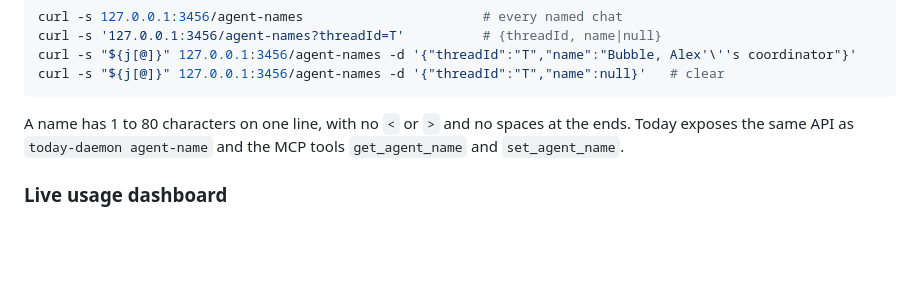
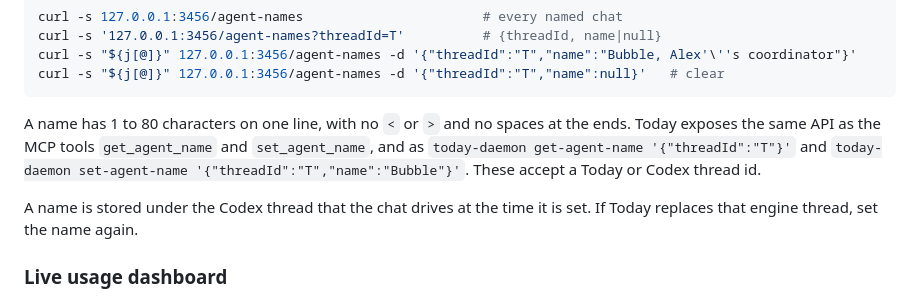
Before and after one commit to alexng353/claude-codex-proxy, a Markdown page: README.md, the part around the change. GitHub-like rendering; blank space fills up the shorter version.

Commit message:
[agent] Document the Today CLI and tool names for agent names
Co-Authored-By: Claude Opus 5.5 (Anthropic) <noreply@anthropic.com>

````diff
--- a/README.md
+++ b/README.md
@@ -199,7 +199,9 @@ curl -s "${j[@]}" 127.0.0.1:3456/agent-names -d '{"threadId":"T","name":"Bubble,
 curl -s "${j[@]}" 127.0.0.1:3456/agent-names -d '{"threadId":"T","name":null}'   # clear
 ```
 
-A name has 1 to 80 characters on one line, with no `<` or `>` and no spaces at the ends. Today exposes the same API as `today-daemon agent-name` and the MCP tools `get_agent_name` and `set_agent_name`.
+A name has 1 to 80 characters on one line, with no `<` or `>` and no spaces at the ends. Today exposes the same API as the MCP tools `get_agent_name` and `set_agent_name`, and as `today-daemon get-agent-name '{"threadId":"T"}'` and `today-daemon set-agent-name '{"threadId":"T","name":"Bubble"}'`. These accept a Today or Codex thread id.
+
+A name is stored under the Codex thread that the chat drives at the time it is set. If Today replaces that engine thread, set the name again.
 
 ### Live usage dashboard
 
````
